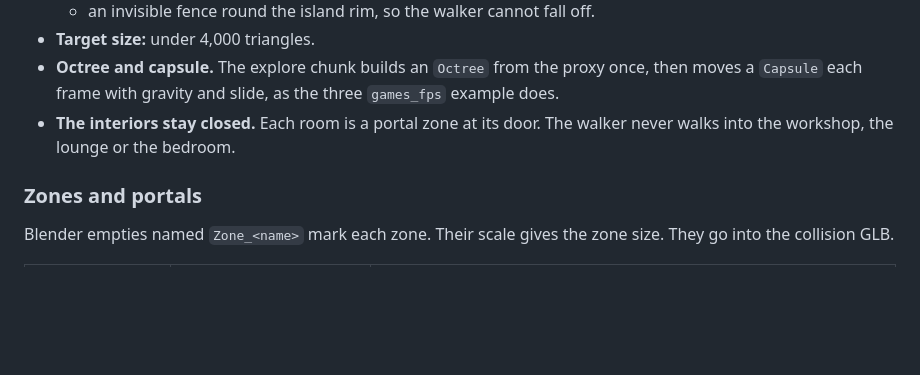
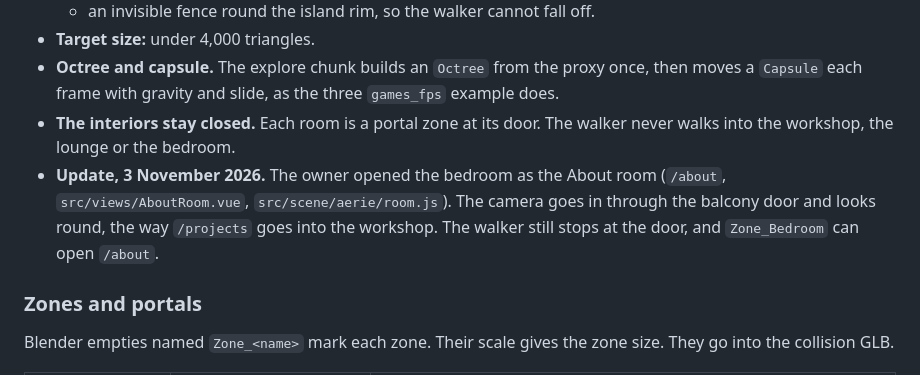
Before and after one commit to Kiriketsuki/tetsuhiro_webpage, a Markdown page: docs/island-story-and-explore-spec.md, the part around the change. Rendered like a GitHub page; blank space fills up the shorter version.

```diff
--- a/docs/island-story-and-explore-spec.md
+++ b/docs/island-story-and-explore-spec.md
@@ -166,6 +166,7 @@ The JS sizes are estimates. `Octree.js` and `Capsule.js` from three (r180) come
 - **Target size:** under 4,000 triangles.
 - **Octree and capsule.** The explore chunk builds an `Octree` from the proxy once, then moves a `Capsule` each frame with gravity and slide, as the three `games_fps` example does.
 - **The interiors stay closed.** Each room is a portal zone at its door. The walker never walks into the workshop, the lounge or the bedroom.
+- **Update, 3 November 2026.** The owner opened the bedroom as the About room (`/about`, `src/views/AboutRoom.vue`, `src/scene/aerie/room.js`). The camera goes in through the balcony door and looks round, the way `/projects` goes into the workshop. The walker still stops at the door, and `Zone_Bedroom` can open `/about`.
 
 ### Zones and portals
 
```
Also changed, not shown: docs/about-room/desktop.jpg (added), docs/about-room/home-card.jpg (added), docs/about-room/phone.jpg (added), 14 other files.
